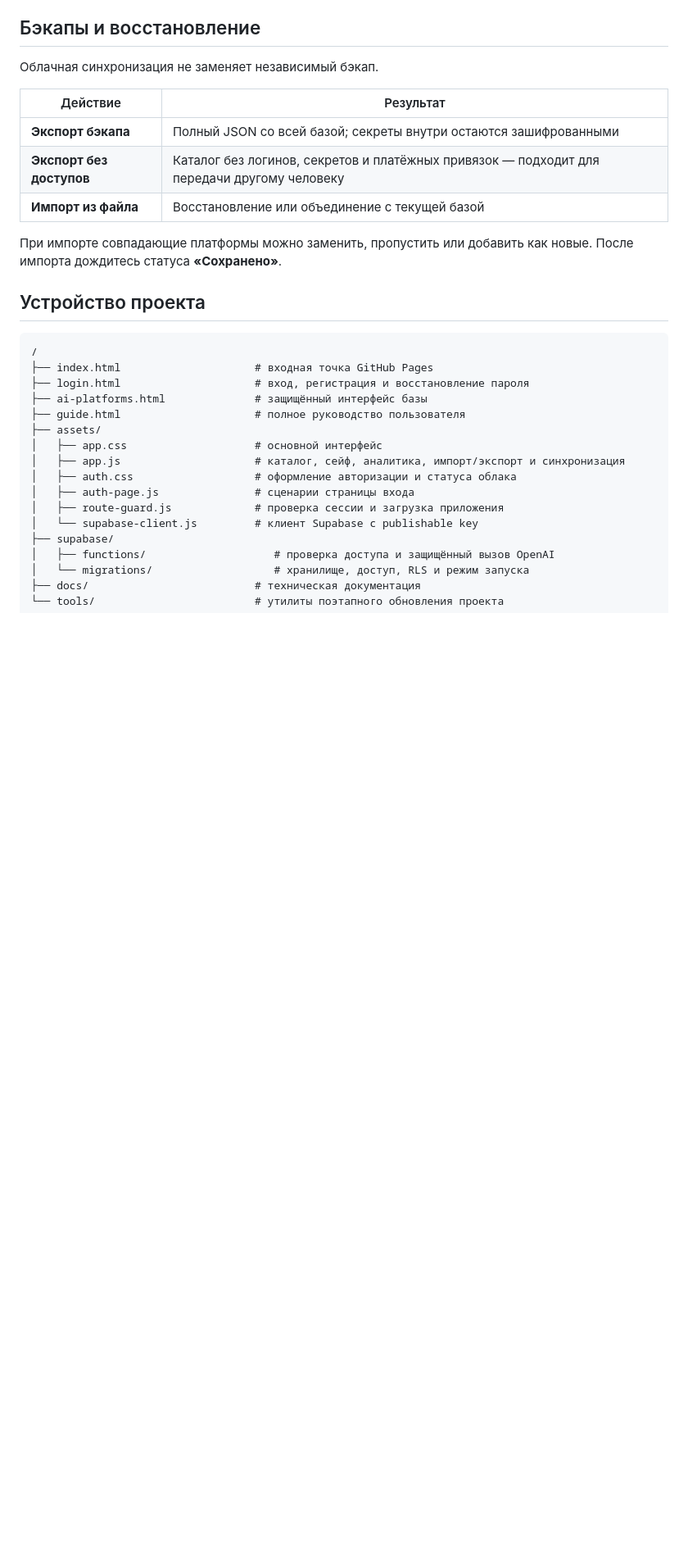
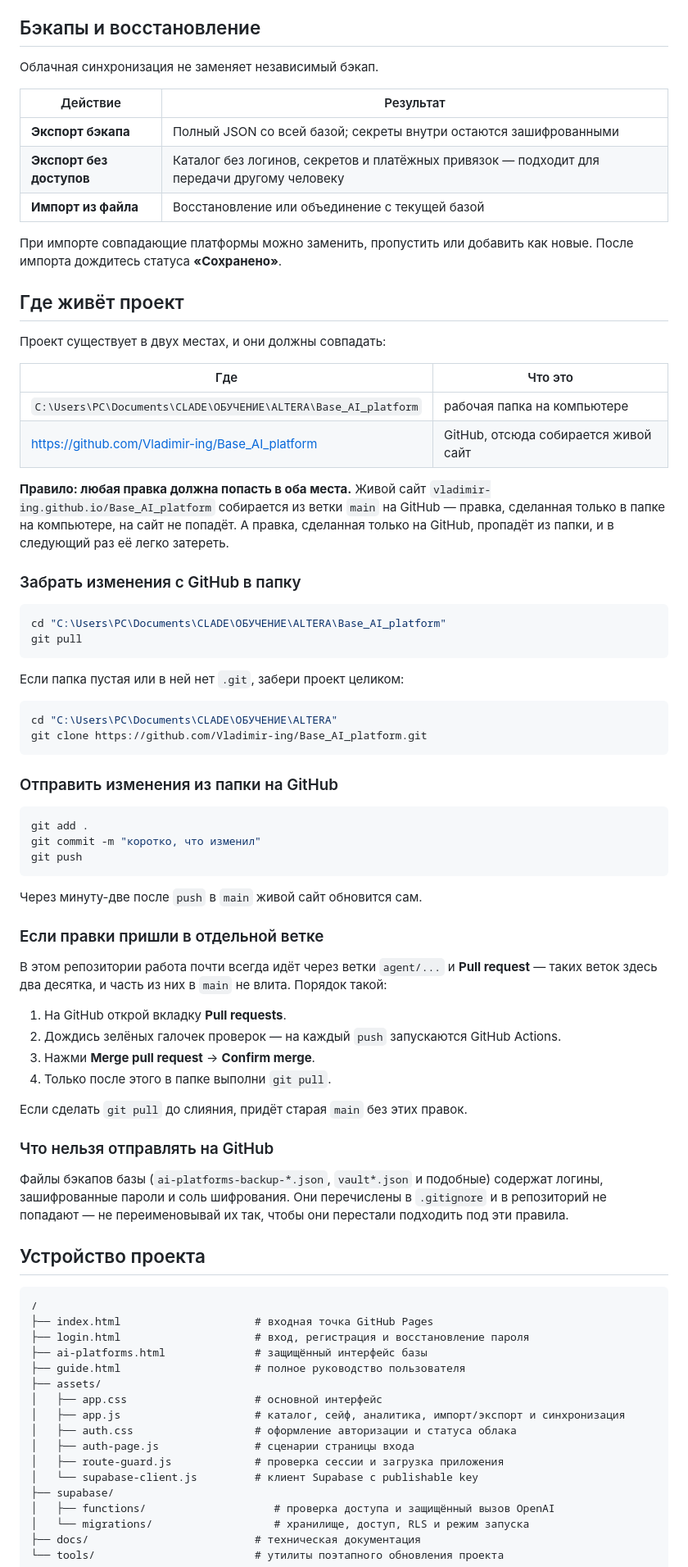
Before and after one commit to Vladimir-ing/Base_AI_platform, a Markdown page: README.md, the part around the change. Shown at 82% size. GitHub-like rendering; blank space fills up the shorter version.

Commit message:
Добавить в README правило двух копий: папка и GitHub

````diff
--- a/README.md
+++ b/README.md
@@ -117,6 +117,64 @@
 
 При импорте совпадающие платформы можно заменить, пропустить или добавить как новые. После импорта дождитесь статуса **«Сохранено»**.
 
+## Где живёт проект
+
+Проект существует в двух местах, и они должны совпадать:
+
+| Где | Что это |
+|---|---|
+| `C:\Users\PC\Documents\CLADE\ОБУЧЕНИЕ\ALTERA\Base_AI_platform` | рабочая папка на компьютере |
+| https://github.com/Vladimir-ing/Base_AI_platform | GitHub, отсюда собирается живой сайт |
+
+**Правило: любая правка должна попасть в оба места.** Живой сайт
+`vladimir-ing.github.io/Base_AI_platform` собирается из ветки `main` на GitHub —
+правка, сделанная только в папке на компьютере, на сайт не попадёт. А правка,
+сделанная только на GitHub, пропадёт из папки, и в следующий раз её легко затереть.
+
+### Забрать изменения с GitHub в папку
+
+```bash
+cd "C:\Users\PC\Documents\CLADE\ОБУЧЕНИЕ\ALTERA\Base_AI_platform"
+git pull
+```
+
+Если папка пустая или в ней нет `.git`, забери проект целиком:
+
+```bash
+cd "C:\Users\PC\Documents\CLADE\ОБУЧЕНИЕ\ALTERA"
+git clone https://github.com/Vladimir-ing/Base_AI_platform.git
+```
+
+### Отправить изменения из папки на GitHub
+
+```bash
+git add .
+git commit -m "коротко, что изменил"
+git push
+```
+
+Через минуту-две после `push` в `main` живой сайт обновится сам.
+
+### Если правки пришли в отдельной ветке
+
+В этом репозитории работа почти всегда идёт через ветки `agent/...` и
+**Pull request** — таких веток здесь два десятка, и часть из них в `main` не влита.
+Порядок такой:
+
+1. На GitHub открой вкладку **Pull requests**.
+2. Дождись зелёных галочек проверок — на каждый `push` запускаются GitHub Actions.
+3. Нажми **Merge pull request** → **Confirm merge**.
+4. Только после этого в папке выполни `git pull`.
+
+Если сделать `git pull` до слияния, придёт старая `main` без этих правок.
+
+### Что нельзя отправлять на GitHub
+
+Файлы бэкапов базы (`ai-platforms-backup-*.json`, `vault*.json` и подобные)
+содержат логины, зашифрованные пароли и соль шифрования. Они перечислены
+в `.gitignore` и в репозиторий не попадают — не переименовывай их так, чтобы
+они перестали подходить под эти правила.
+
 ## Устройство проекта
 
 ```text
````
